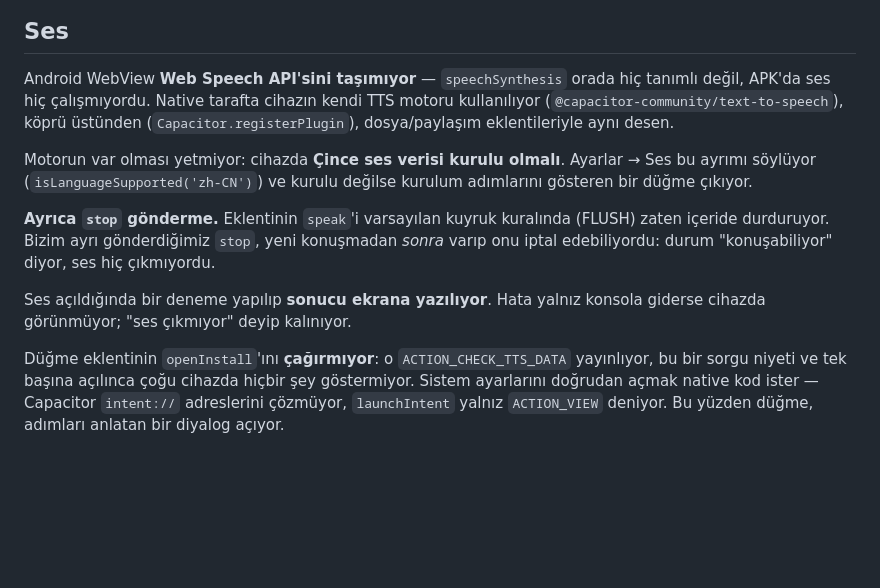
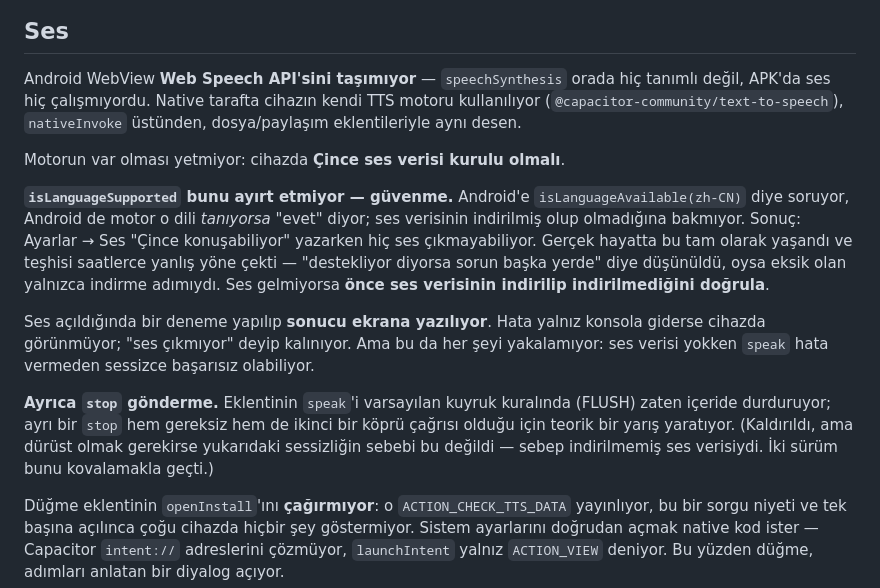
Before and after one commit to FEB5135/Inkwell, a Markdown page: CLAUDE.md, the part around the change. GitHub-like rendering; blank space fills up the shorter version.

```diff
--- a/CLAUDE.md
+++ b/CLAUDE.md
@@ -293,20 +293,30 @@ gelmez; yedeğin işi kartları taşımak.
 
 Android WebView **Web Speech API'sini taşımıyor** — `speechSynthesis` orada hiç
 tanımlı değil, APK'da ses hiç çalışmıyordu. Native tarafta cihazın kendi TTS
-motoru kullanılıyor (`@capacitor-community/text-to-speech`), köprü üstünden
-(`Capacitor.registerPlugin`), dosya/paylaşım eklentileriyle aynı desen.
+motoru kullanılıyor (`@capacitor-community/text-to-speech`), `nativeInvoke`
+üstünden, dosya/paylaşım eklentileriyle aynı desen.
 
-Motorun var olması yetmiyor: cihazda **Çince ses verisi kurulu olmalı**. Ayarlar
-→ Ses bu ayrımı söylüyor (`isLanguageSupported('zh-CN')`) ve kurulu değilse
-kurulum adımlarını gösteren bir düğme çıkıyor.
+Motorun var olması yetmiyor: cihazda **Çince ses verisi kurulu olmalı**.
+
+**`isLanguageSupported` bunu ayırt etmiyor — güvenme.** Android'e
+`isLanguageAvailable(zh-CN)` diye soruyor, Android de motor o dili *tanıyorsa*
+"evet" diyor; ses verisinin indirilmiş olup olmadığına bakmıyor. Sonuç: Ayarlar
+→ Ses "Çince konuşabiliyor" yazarken hiç ses çıkmayabiliyor. Gerçek hayatta bu
+tam olarak yaşandı ve teşhisi saatlerce yanlış yöne çekti — "destekliyor
+diyorsa sorun başka yerde" diye düşünüldü, oysa eksik olan yalnızca indirme
+adımıydı. Ses gelmiyorsa **önce ses verisinin indirilip indirilmediğini
+doğrula**.
+
+Ses açıldığında bir deneme yapılıp **sonucu ekrana yazılıyor**. Hata yalnız
+konsola giderse cihazda görünmüyor; "ses çıkmıyor" deyip kalınıyor. Ama bu da
+her şeyi yakalamıyor: ses verisi yokken `speak` hata vermeden sessizce
+başarısız olabiliyor.
 
 **Ayrıca `stop` gönderme.** Eklentinin `speak`'i varsayılan kuyruk kuralında
-(FLUSH) zaten içeride durduruyor. Bizim ayrı gönderdiğimiz `stop`, yeni
-konuşmadan *sonra* varıp onu iptal edebiliyordu: durum "konuşabiliyor" diyor,
-ses hiç çıkmıyordu.
-
-Ses açıldığında bir deneme yapılıp **sonucu ekrana yazılıyor**. Hata yalnız
-konsola giderse cihazda görünmüyor; "ses çıkmıyor" deyip kalınıyor.
+(FLUSH) zaten içeride durduruyor; ayrı bir `stop` hem gereksiz hem de ikinci
+bir köprü çağrısı olduğu için teorik bir yarış yaratıyor. (Kaldırıldı, ama
+dürüst olmak gerekirse yukarıdaki sessizliğin sebebi bu değildi — sebep
+indirilmemiş ses verisiydi. İki sürüm bunu kovalamakla geçti.)
 
 Düğme eklentinin `openInstall`'ını **çağırmıyor**: o `ACTION_CHECK_TTS_DATA`
 yayınlıyor, bu bir sorgu niyeti ve tek başına açılınca çoğu cihazda hiçbir şey
```
Also changed, not shown: README.md (+38 -5 lines).
